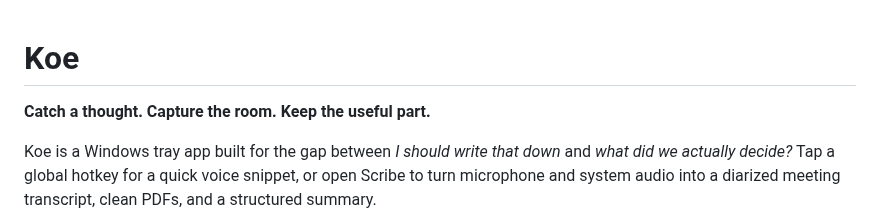
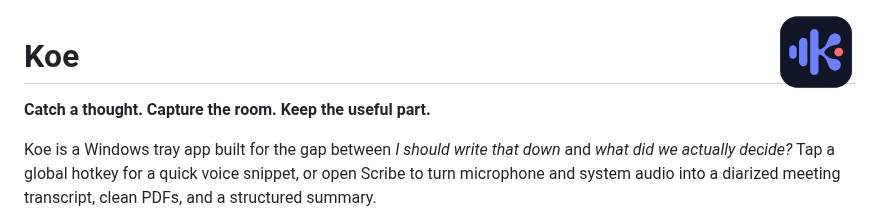
Before and after one commit to wadyatalkinabewt/koe, a Markdown page: README.md, the part around the change. Rendered like a GitHub page; pictures changed too: assets/koe-icon.png.

```diff
--- a/README.md
+++ b/README.md
@@ -1,3 +1,5 @@
+<img src="assets/koe-icon.png" alt="Koe app icon" width="80" align="right">
+
 # Koe
 
 **Catch a thought. Capture the room. Keep the useful part.**
```
Also changed, not shown: AGENTS.md (+14 -2 lines), 1 other file.
